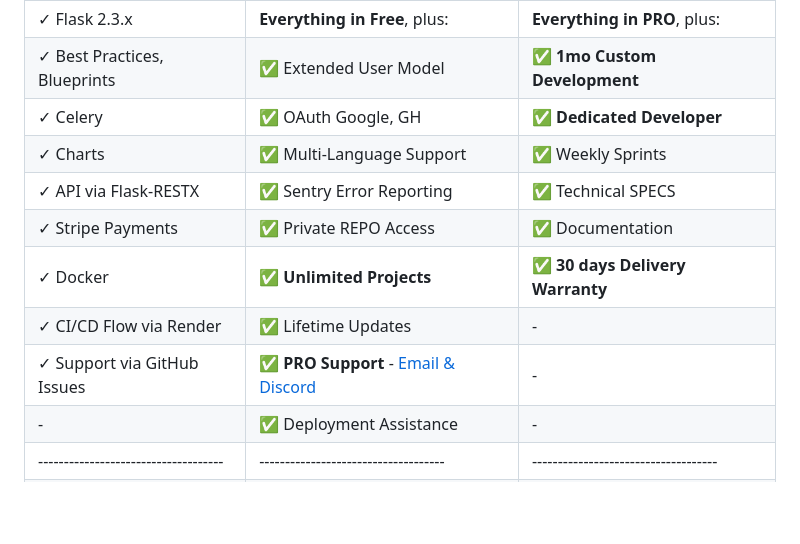
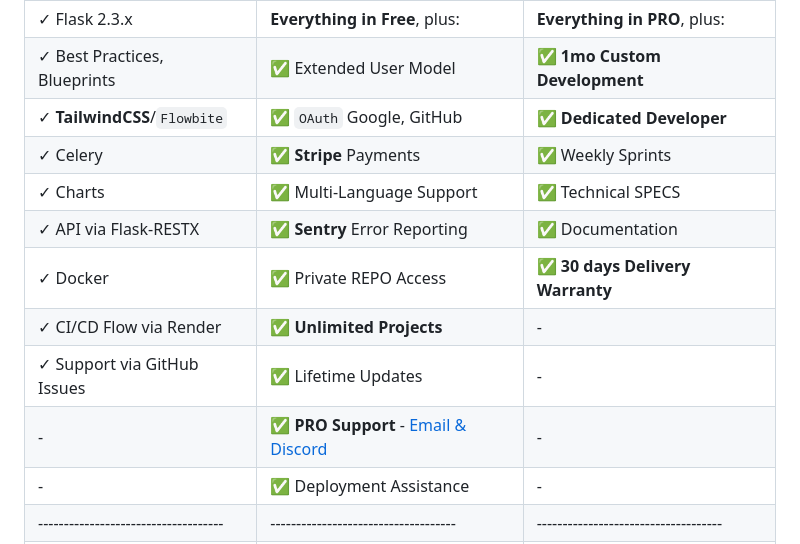
Before and after one commit to app-generator/rocket-flask, a Markdown page: README.md, the part around the change. GitHub-like rendering; blank space fills up the shorter version.

```diff
--- a/README.md
+++ b/README.md
@@ -90,13 +90,14 @@ Visit the app in the browser `localhost:5085`.
 | --------------------------------------| --------------------------------------| --------------------------------------|
 | ✓ Flask 2.3.x                         | **Everything in Free**, plus:         | **Everything in PRO**, plus:         |
 | ✓ Best Practices, Blueprints          | ✅ Extended User Model               | ✅ **1mo Custom Development**        |
-| ✓ Celery                              | ✅ OAuth Google, GH                  | ✅ **Dedicated Developer**           |
-| ✓ Charts                              | ✅ Multi-Language Support            | ✅ Weekly Sprints                    |
-| ✓ API via Flask-RESTX                 | ✅ Sentry Error Reporting            | ✅ Technical SPECS                   |
-| ✓ Stripe Payments                     | ✅ Private REPO Access               | ✅ Documentation                     |
-| ✓ Docker                              | ✅ **Unlimited Projects**            | ✅ **30 days Delivery Warranty**     |
-| ✓ CI/CD Flow via Render               | ✅ Lifetime Updates                  | -                                     |
-| ✓ Support via GitHub Issues           | ✅ **PRO Support** - [Email & Discord](https://appseed.us/support/) | -      |
+| ✓ **TailwindCSS**/`Flowbite`          | ✅ `OAuth` Google, GitHub            | ✅ **Dedicated Developer**           |
+| ✓ Celery                              | ✅ **Stripe** Payments               | ✅ Weekly Sprints                    |
+| ✓ Charts                              | ✅ Multi-Language Support            | ✅ Technical SPECS                   |
+| ✓ API via Flask-RESTX                 | ✅ **Sentry** Error Reporting        | ✅ Documentation                     |
+| ✓ Docker                              | ✅ Private REPO Access               | ✅ **30 days Delivery Warranty**     |
+| ✓ CI/CD Flow via Render               | ✅ **Unlimited Projects**            | -                                     |
+| ✓ Support via GitHub Issues           | ✅ Lifetime Updates | -              |
+| -                                     | ✅ **PRO Support** - [Email & Discord](https://appseed.us/support/)           | -                                     |
 | -                                     | ✅ Deployment Assistance             | -                                     |
 | ------------------------------------| ------------------------------------| ------------------------------------|
 | -                                       | 🛒 `PRE Order`: **[$299](https://appseed.gumroad.com/l/rocket-flask)** (via GUMROAD)         | 🛒 `Order`: **[$2999](https://appseed.gumroad.com/l/rocket-flask-custom)** (via GUMROAD)              |
```
